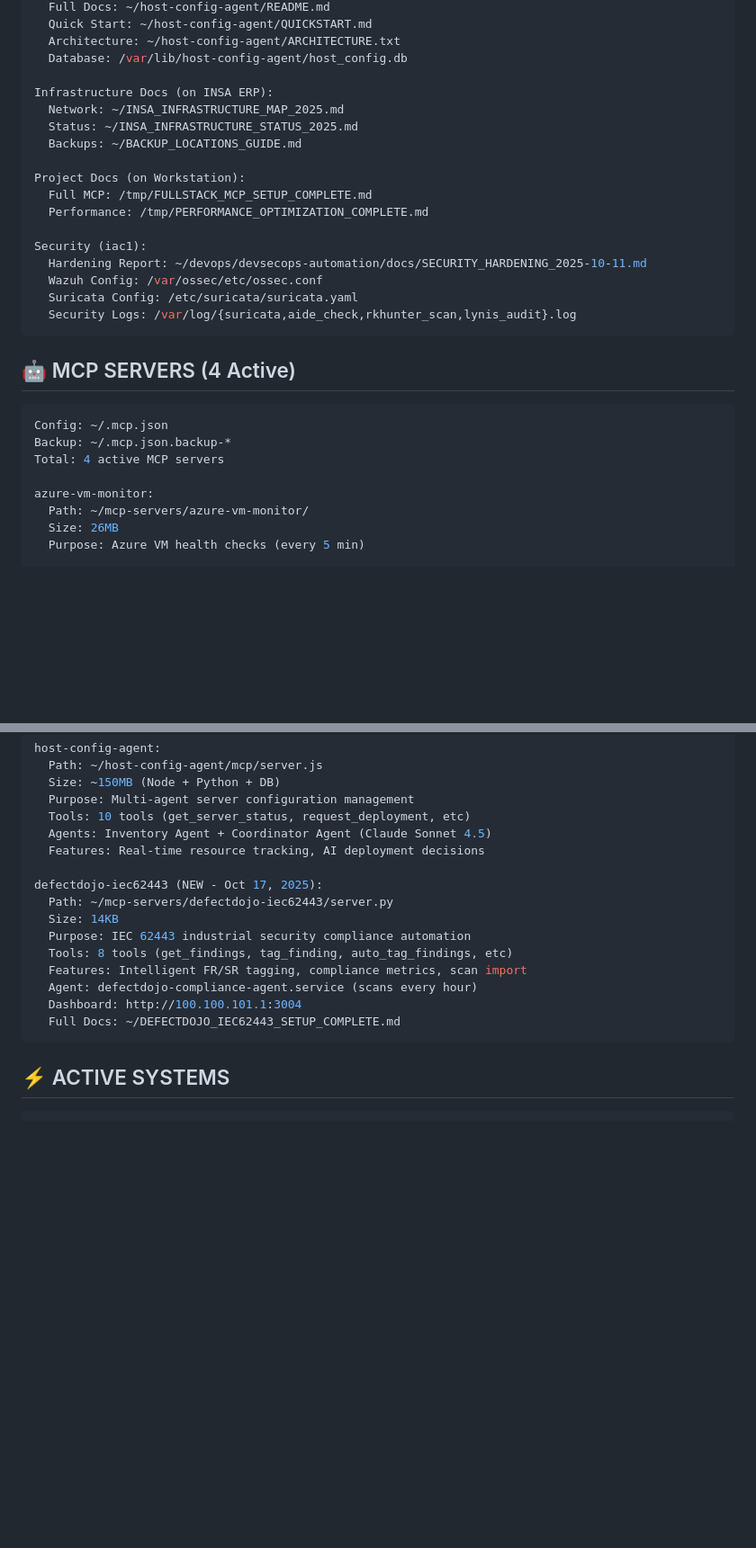
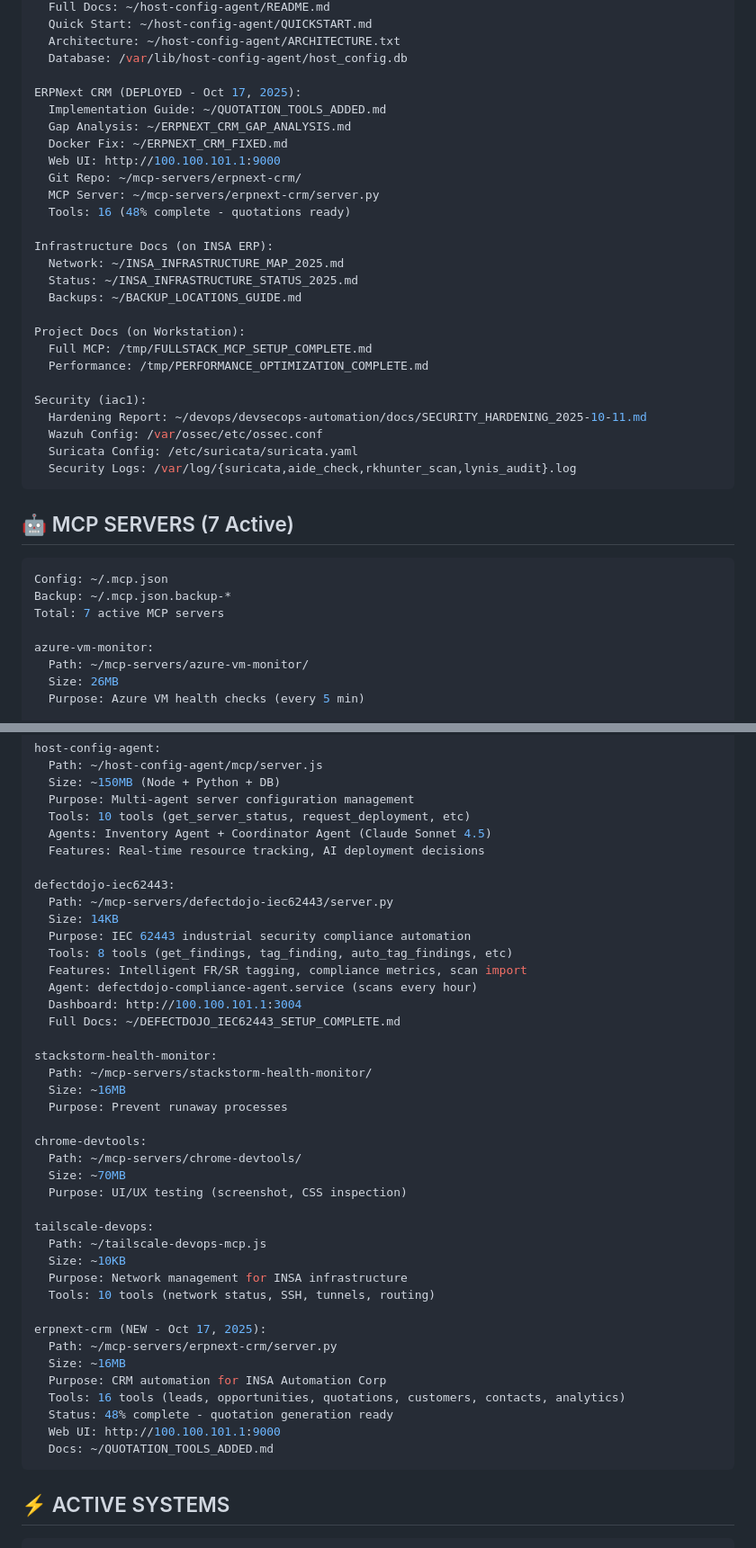
Before and after one commit to WilBtc/InsaAutomationCorp, a Markdown page: .claude/CLAUDE.md, 2 parts joined by grey strips. Shown at 90% size. Rendered like a GitHub page; blank space fills up the shorter version.

````diff
--- a/.claude/CLAUDE.md
+++ b/.claude/CLAUDE.md
@@ -71,6 +71,15 @@ Host Configuration Agent (DEPLOYED):
   Architecture: ~/host-config-agent/ARCHITECTURE.txt
   Database: /var/lib/host-config-agent/host_config.db
 
+ERPNext CRM (DEPLOYED - Oct 17, 2025):
+  Implementation Guide: ~/QUOTATION_TOOLS_ADDED.md
+  Gap Analysis: ~/ERPNEXT_CRM_GAP_ANALYSIS.md
+  Docker Fix: ~/ERPNEXT_CRM_FIXED.md
+  Web UI: http://100.100.101.1:9000
+  Git Repo: ~/mcp-servers/erpnext-crm/
+  MCP Server: ~/mcp-servers/erpnext-crm/server.py
+  Tools: 16 (48% complete - quotations ready)
+
 Infrastructure Docs (on INSA ERP):
   Network: ~/INSA_INFRASTRUCTURE_MAP_2025.md
   Status: ~/INSA_INFRASTRUCTURE_STATUS_2025.md
@@ -87,11 +96,11 @@ Security (iac1):
   Security Logs: /var/log/{suricata,aide_check,rkhunter_scan,lynis_audit}.log
 ```
 
-## 🤖 MCP SERVERS (4 Active)
+## 🤖 MCP SERVERS (7 Active)
 ```yaml
 Config: ~/.mcp.json
 Backup: ~/.mcp.json.backup-*
-Total: 4 active MCP servers
+Total: 7 active MCP servers
 
 azure-vm-monitor:
   Path: ~/mcp-servers/azure-vm-monitor/
@@ -111,7 +120,7 @@ host-config-agent:
   Agents: Inventory Agent + Coordinator Agent (Claude Sonnet 4.5)
   Features: Real-time resource tracking, AI deployment decisions
 
-defectdojo-iec62443 (NEW - Oct 17, 2025):
+defectdojo-iec62443:
   Path: ~/mcp-servers/defectdojo-iec62443/server.py
   Size: 14KB
   Purpose: IEC 62443 industrial security compliance automation
@@ -120,6 +129,31 @@ defectdojo-iec62443 (NEW - Oct 17, 2025):
   Agent: defectdojo-compliance-agent.service (scans every hour)
   Dashboard: http://100.100.101.1:3004
   Full Docs: ~/DEFECTDOJO_IEC62443_SETUP_COMPLETE.md
+
+stackstorm-health-monitor:
+  Path: ~/mcp-servers/stackstorm-health-monitor/
+  Size: ~16MB
+  Purpose: Prevent runaway processes
+
+chrome-devtools:
+  Path: ~/mcp-servers/chrome-devtools/
+  Size: ~70MB
+  Purpose: UI/UX testing (screenshot, CSS inspection)
+
+tailscale-devops:
+  Path: ~/tailscale-devops-mcp.js
+  Size: ~10KB
+  Purpose: Network management for INSA infrastructure
+  Tools: 10 tools (network status, SSH, tunnels, routing)
+
+erpnext-crm (NEW - Oct 17, 2025):
+  Path: ~/mcp-servers/erpnext-crm/server.py
+  Size: ~16MB
+  Purpose: CRM automation for INSA Automation Corp
+  Tools: 16 tools (leads, opportunities, quotations, customers, contacts, analytics)
+  Status: 48% complete - quotation generation ready
+  Web UI: http://100.100.101.1:9000
+  Docs: ~/QUOTATION_TOOLS_ADDED.md
 ```
 
 ## ⚡ ACTIVE SYSTEMS
````
Also changed, not shown: other parts of .claude/CLAUDE.md (+20 -12 lines).
